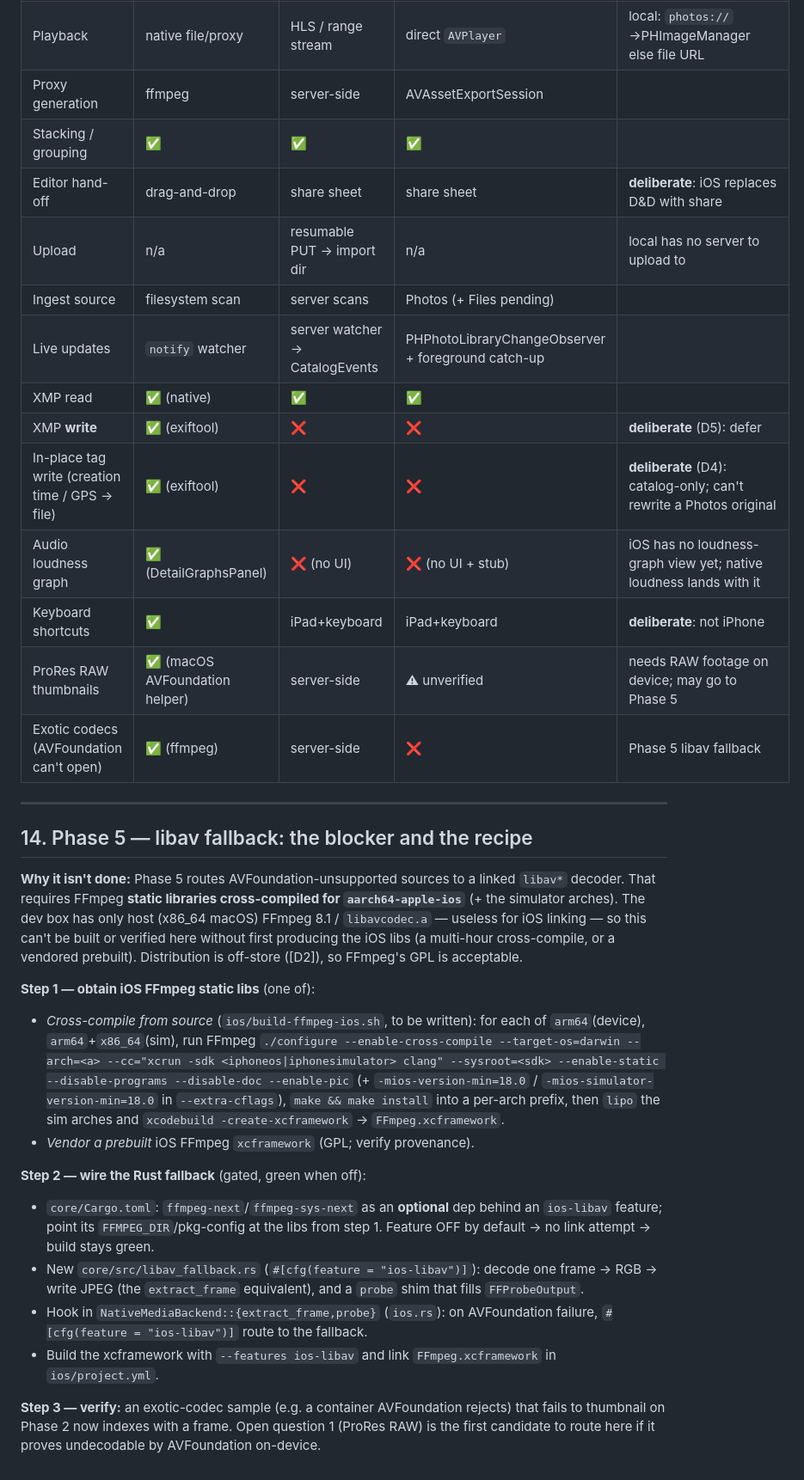
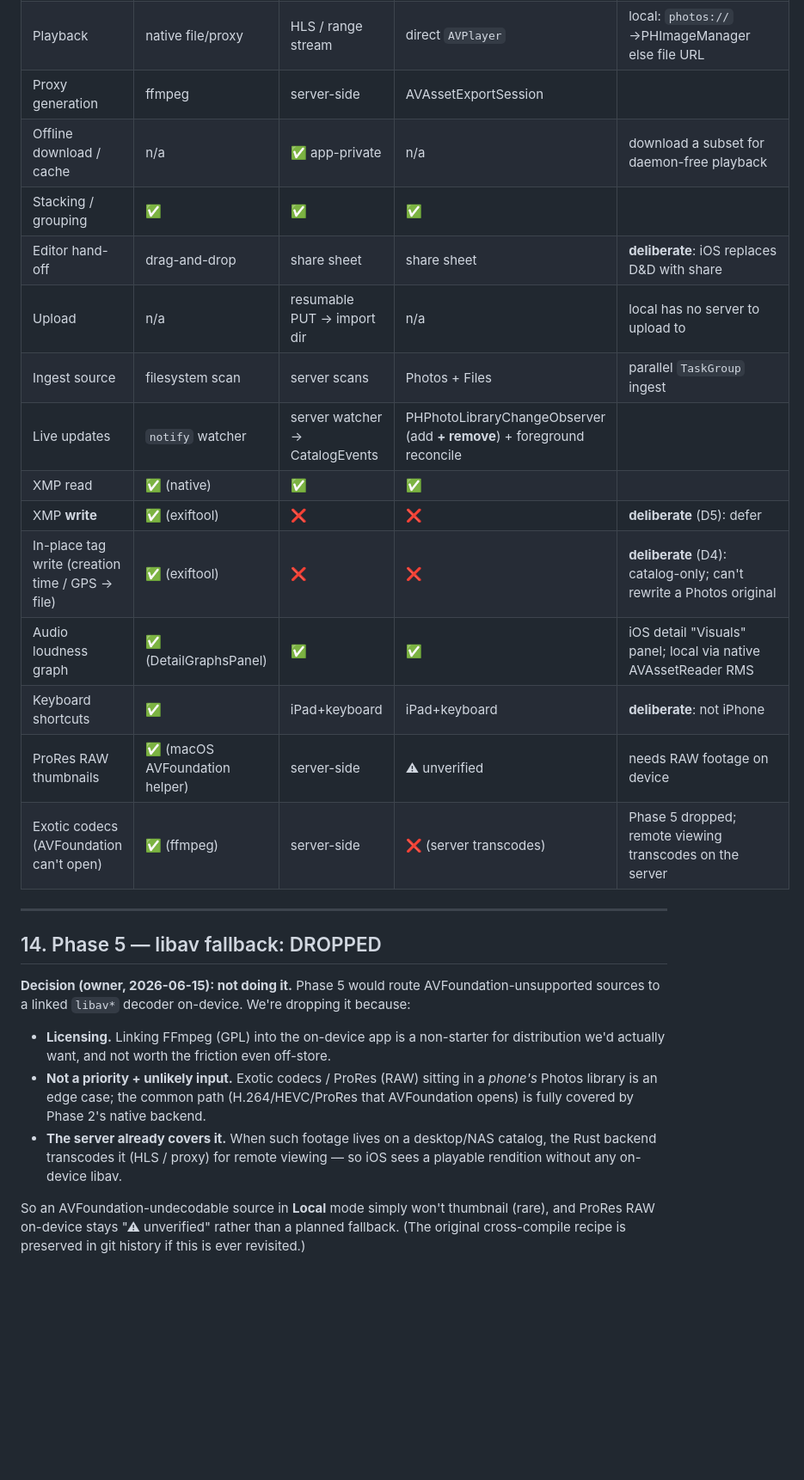
Before and after one commit to brianm998/ReelVault, a Markdown page: docs/IOS_CORE_PORT.md, the part around one of its changes. Shown at 86% size. GitHub-like rendering; blank space fills up the shorter version.

Commit message:
docs: IOS_CORE_PORT status — Phases 0-4 complete, Phase 5 dropped
Bring §13/§14 in line with the code: Phase 2 done (native extract_loudness),
Phase 3 done (Files ingest + Photos-removal reconcile + parallel TaskGroup),
Phase 4 done (ingest banner; no BGProcessingTask, deliberately). Phase 5 (libav
fallback) is dropped — FFmpeg GPL on-device isn't worth it, exotic/ProRes-RAW on
a phone is an edge case, and the server transcodes such footage for remote
viewing. Updated the parity matrix rows (loudness, ingest source, live updates,
exotic codecs) and added the offline-download row.

Co-Authored-By: Claude Opus 4.8 <noreply@anthropic.com>

```diff
--- a/docs/IOS_CORE_PORT.md
+++ b/docs/IOS_CORE_PORT.md
@@ -898,55 +898,38 @@ iOS Simulator and a real iPhone 16 Pro; Phase 5 not started.
 | Thumbnails (incl. scrub) | ✅ | ✅ | ✅ | local via AVAssetImageGenerator |
 | Playback | native file/proxy | HLS / range stream | direct `AVPlayer` | local: `photos://`→PHImageManager else file URL |
 | Proxy generation | ffmpeg | server-side | AVAssetExportSession | |
+| Offline download / cache | n/a | ✅ app-private | n/a | download a subset for daemon-free playback |
 | Stacking / grouping | ✅ | ✅ | ✅ | |
 | Editor hand-off | drag-and-drop | share sheet | share sheet | **deliberate**: iOS replaces D&D with share |
 | Upload | n/a | resumable PUT → import dir | n/a | local has no server to upload to |
-| Ingest source | filesystem scan | server scans | Photos (+ Files pending) | |
-| Live updates | `notify` watcher | server watcher → CatalogEvents | PHPhotoLibraryChangeObserver + foreground catch-up | |
+| Ingest source | filesystem scan | server scans | Photos + Files | parallel `TaskGroup` ingest |
+| Live updates | `notify` watcher | server watcher → CatalogEvents | PHPhotoLibraryChangeObserver (add **+ remove**) + foreground reconcile | |
 | XMP read | ✅ (native) | ✅ | ✅ | |
 | XMP **write** | ✅ (exiftool) | ❌ | ❌ | **deliberate** (D5): defer |
 | In-place tag write (creation time / GPS → file) | ✅ (exiftool) | ❌ | ❌ | **deliberate** (D4): catalog-only; can't rewrite a Photos original |
-| Audio loudness graph | ✅ (DetailGraphsPanel) | ❌ (no UI) | ❌ (no UI + stub) | iOS has no loudness-graph view yet; native loudness lands with it |
+| Audio loudness graph | ✅ (DetailGraphsPanel) | ✅ | ✅ | iOS detail "Visuals" panel; local via native AVAssetReader RMS |
 | Keyboard shortcuts | ✅ | iPad+keyboard | iPad+keyboard | **deliberate**: not iPhone |
-| ProRes RAW thumbnails | ✅ (macOS AVFoundation helper) | server-side | ⚠ unverified | needs RAW footage on device; may go to Phase 5 |
-| Exotic codecs (AVFoundation can't open) | ✅ (ffmpeg) | server-side | ❌ | Phase 5 libav fallback |
+| ProRes RAW thumbnails | ✅ (macOS AVFoundation helper) | server-side | ⚠ unverified | needs RAW footage on device |
+| Exotic codecs (AVFoundation can't open) | ✅ (ffmpeg) | server-side | ❌ (server transcodes) | Phase 5 dropped; remote viewing transcodes on the server |
 
 ---
 
-## 14. Phase 5 — libav fallback: the blocker and the recipe
+## 14. Phase 5 — libav fallback: DROPPED
 
-**Why it isn't done:** Phase 5 routes AVFoundation-unsupported sources to a
-linked `libav*` decoder. That requires FFmpeg **static libraries cross-compiled
-for `aarch64-apple-ios`** (+ the simulator arches). The dev box has only host
-(x86_64 macOS) FFmpeg 8.1 / `libavcodec.a` — useless for iOS linking — so this
-can't be built or verified here without first producing the iOS libs (a
-multi-hour cross-compile, or a vendored prebuilt). Distribution is off-store
-([D2]), so FFmpeg's GPL is acceptable.
+**Decision (owner, 2026-06-15): not doing it.** Phase 5 would route
+AVFoundation-unsupported sources to a linked `libav*` decoder on-device. We're
+dropping it because:
 
-**Step 1 — obtain iOS FFmpeg static libs** (one of):
-- *Cross-compile from source* (`ios/build-ffmpeg-ios.sh`, to be written): for
-  each of `arm64`(device), `arm64`+`x86_64`(sim), run FFmpeg `./configure
-  --enable-cross-compile --target-os=darwin --arch=<a> --cc="xcrun -sdk
-  <iphoneos|iphonesimulator> clang" --sysroot=<sdk> --enable-static
-  --disable-programs --disable-doc --enable-pic` (+ `-mios-version-min=18.0` /
-  `-mios-simulator-version-min=18.0` in `--extra-cflags`), `make && make
-  install` into a per-arch prefix, then `lipo` the sim arches and
-  `xcodebuild -create-xcframework` → `FFmpeg.xcframework`.
-- *Vendor a prebuilt* iOS FFmpeg `xcframework` (GPL; verify provenance).
+- **Licensing.** Linking FFmpeg (GPL) into the on-device app is a non-starter
+  for distribution we'd actually want, and not worth the friction even off-store.
+- **Not a priority + unlikely input.** Exotic codecs / ProRes (RAW) sitting in a
+  *phone's* Photos library is an edge case; the common path (H.264/HEVC/ProRes
+  that AVFoundation opens) is fully covered by Phase 2's native backend.
+- **The server already covers it.** When such footage lives on a desktop/NAS
+  catalog, the Rust backend transcodes it (HLS / proxy) for remote viewing — so
+  iOS sees a playable rendition without any on-device libav.
 
-**Step 2 — wire the Rust fallback** (gated, green when off):
-- `core/Cargo.toml`: `ffmpeg-next`/`ffmpeg-sys-next` as an **optional** dep behind
-  an `ios-libav` feature; point its `FFMPEG_DIR`/pkg-config at the libs from
-  step 1. Feature OFF by default → no link attempt → build stays green.
-- New `core/src/libav_fallback.rs` (`#[cfg(feature = "ios-libav")]`): decode one
-  frame → RGB → write JPEG (the `extract_frame` equivalent), and a `probe`
-  shim that fills `FFProbeOutput`.
-- Hook in `NativeMediaBackend::{extract_frame,probe}` (`ios.rs`): on
-  AVFoundation failure, `#[cfg(feature = "ios-libav")]` route to the fallback.
-- Build the xcframework with `--features ios-libav` and link `FFmpeg.xcframework`
-  in `ios/project.yml`.
-
-**Step 3 — verify:** an exotic-codec sample (e.g. a container AVFoundation
-rejects) that fails to thumbnail on Phase 2 now indexes with a frame. Open
-question 1 (ProRes RAW) is the first candidate to route here if it proves
-undecodable by AVFoundation on-device.
+So an AVFoundation-undecodable source in **Local** mode simply won't thumbnail
+(rare), and ProRes RAW on-device stays "⚠ unverified" rather than a planned
+fallback. (The original cross-compile recipe is preserved in git history if this
+is ever revisited.)
```
Also changed, not shown: other parts of docs/IOS_CORE_PORT.md (+6 -6 lines).
